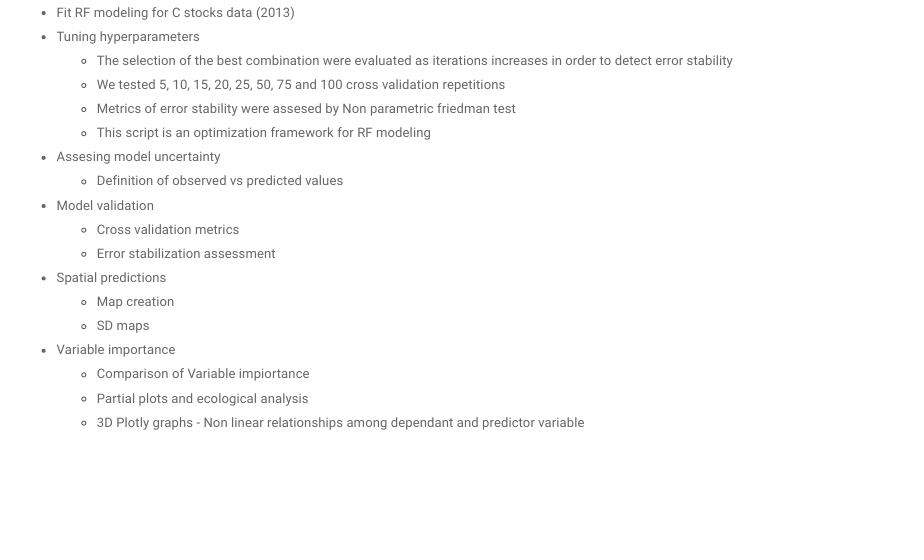
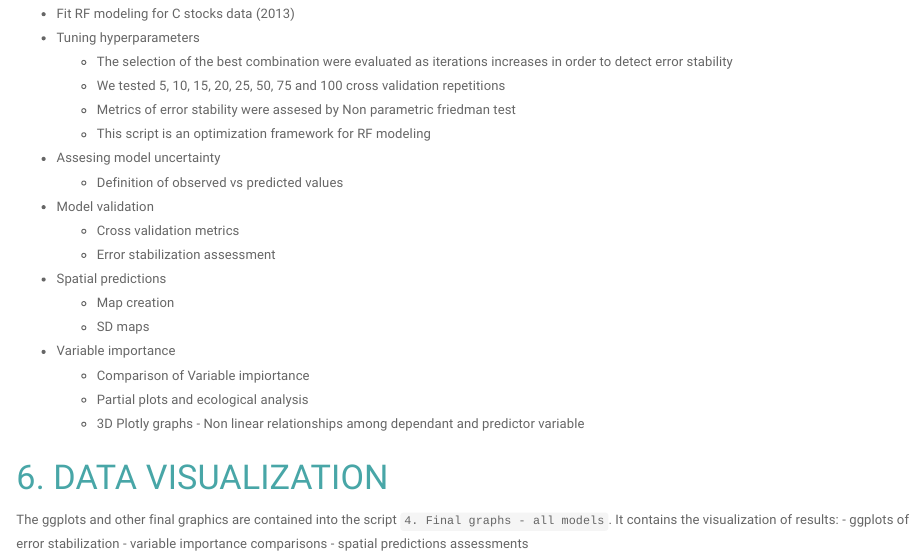
Before and after one commit to Zairpv/Machine-Learning-for-forestry-applications, an R Markdown document (docs/index.Rmd): the page in a window 1100 px wide, from 4600 px down before the commit and from 4620 px down after it, so that both start at the same text. Rendered offline with R 4.5, knitr and Pandoc, with nearby package versions; some code elsewhere in the file could not run offline.

Commit message:
Repository description

```diff
--- a/docs/index.Rmd
+++ b/docs/index.Rmd
@@ -697,3 +697,9 @@
   - Comparison of Variable impiortance
   - Partial plots and ecological analysis
   - 3D Plotly graphs - Non linear relationships among dependant and predictor variable
+
+# 6. DATA VISUALIZATION
+The ggplots and other final graphics are contained into the script `4. Final graphs - all models`. It contains the visualization of results:
+  - ggplots of error stabilization
+  - variable importance comparisons
+  - spatial predictions assessments
```
Also changed, not shown: scripts/README.md.
